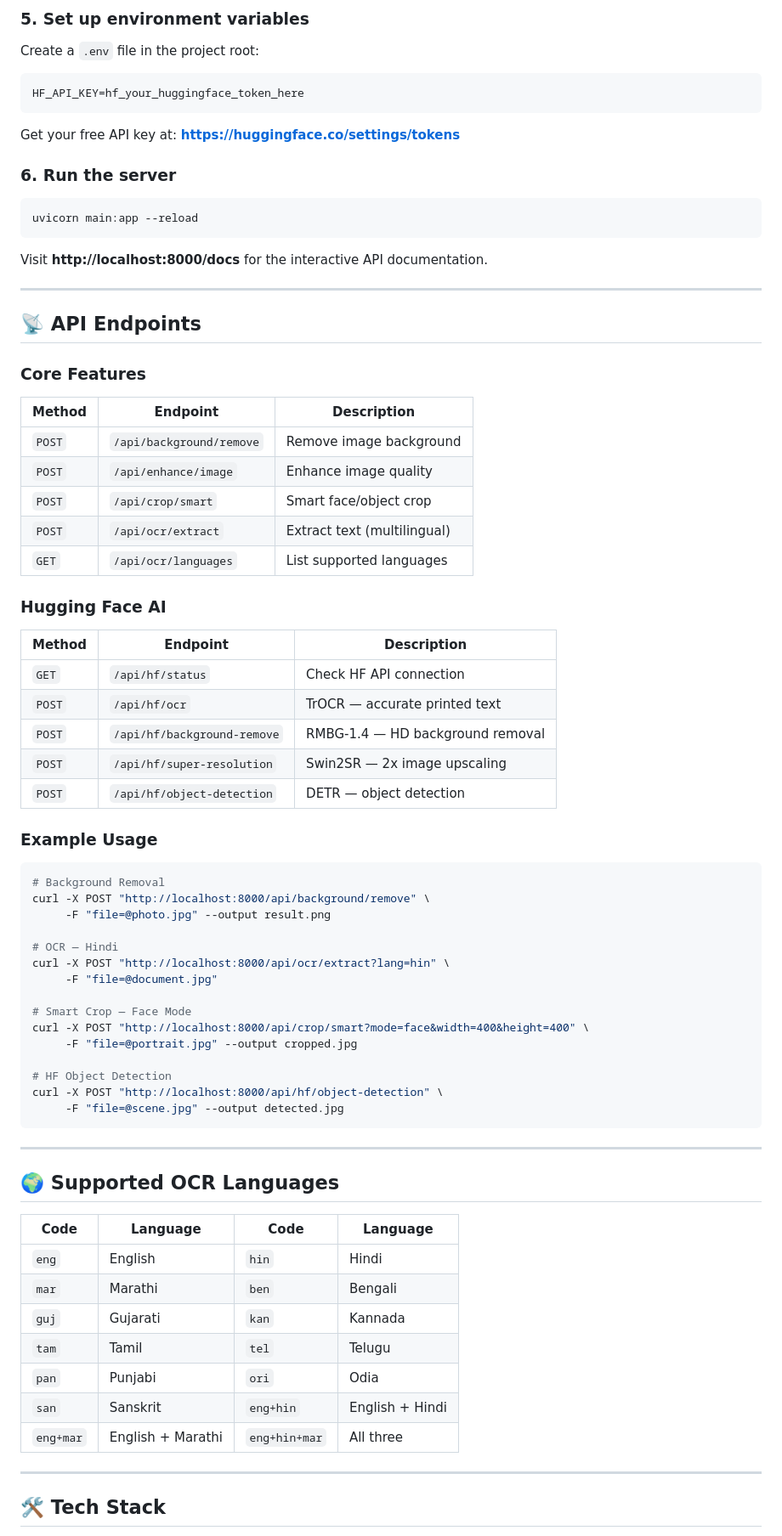
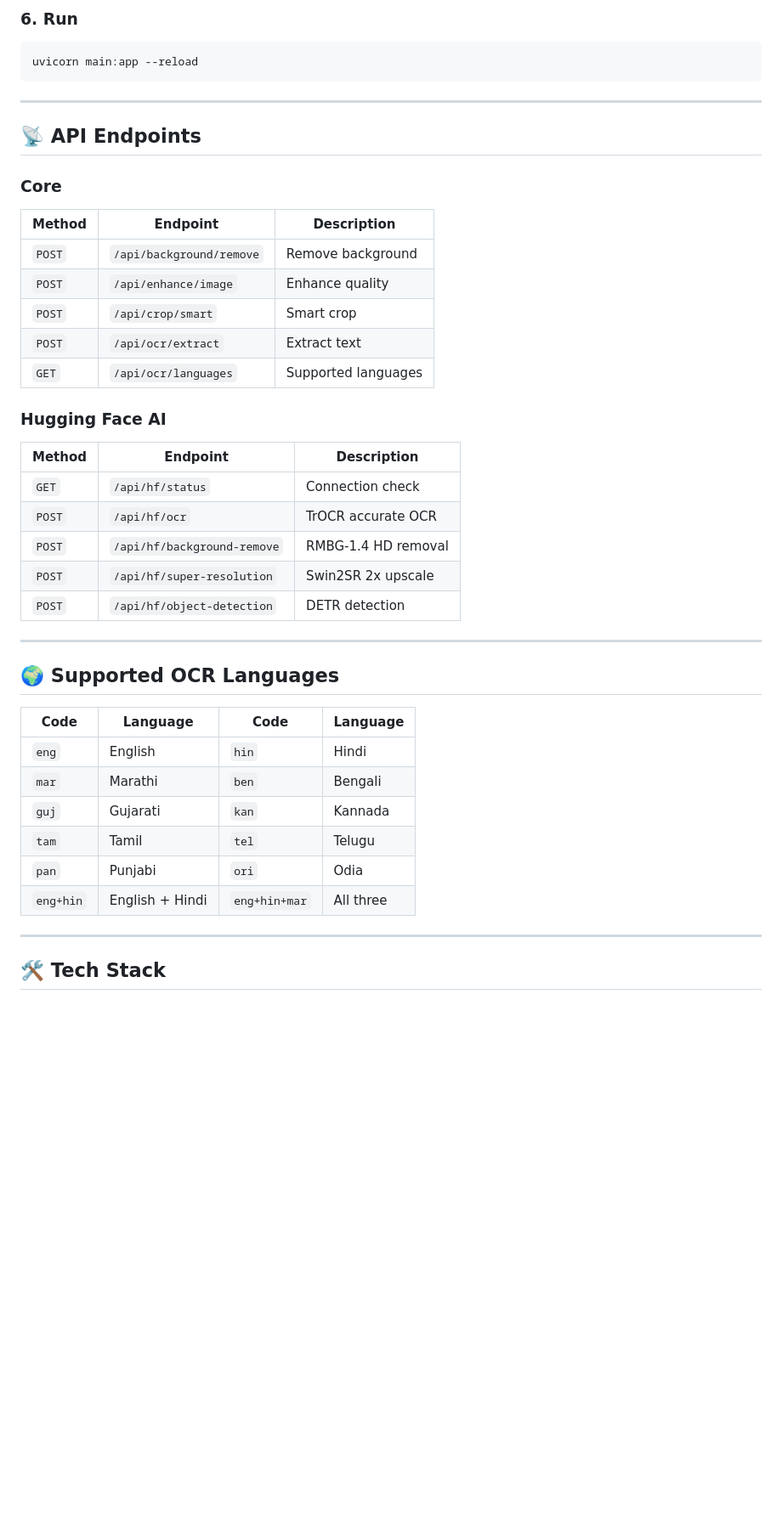
Before and after one commit to ShAnTaNu6303/ai-image-toolkit, a Markdown page: README.md, the part around one of its changes. Shown at 85% size. GitHub-like rendering; blank space fills up the shorter version.

````diff
--- a/README.md
+++ b/README.md
@@ -135,65 +150,30 @@ brew install tesseract tesseract-lang
 
-### 5. Set up environment variables
-
-Create a `.env` file in the project root:
-
-```env
-HF_API_KEY=hf_your_huggingface_token_here
-```
-
-Get your free API key at: **https://huggingface.co/settings/tokens**
-
-### 6. Run the server
-
+### 6. Run
 ```bash
 uvicorn main:app --reload
 ```
-
-Visit **http://localhost:8000/docs** for the interactive API documentation.
 
 ---
 
 ## 📡 API Endpoints
 
-### Core Features
-
+### Core
 | Method | Endpoint | Description |
 |---|---|---|
-| `POST` | `/api/background/remove` | Remove image background |
-| `POST` | `/api/enhance/image` | Enhance image quality |
-| `POST` | `/api/crop/smart` | Smart face/object crop |
-| `POST` | `/api/ocr/extract` | Extract text (multilingual) |
-| `GET` | `/api/ocr/languages` | List supported languages |
+| `POST` | `/api/background/remove` | Remove background |
+| `POST` | `/api/enhance/image` | Enhance quality |
+| `POST` | `/api/crop/smart` | Smart crop |
+| `POST` | `/api/ocr/extract` | Extract text |
+| `GET` | `/api/ocr/languages` | Supported languages |
 
 ### Hugging Face AI
-
 | Method | Endpoint | Description |
 |---|---|---|
-| `GET` | `/api/hf/status` | Check HF API connection |
-| `POST` | `/api/hf/ocr` | TrOCR — accurate printed text |
-| `POST` | `/api/hf/background-remove` | RMBG-1.4 — HD background removal |
-| `POST` | `/api/hf/super-resolution` | Swin2SR — 2x image upscaling |
-| `POST` | `/api/hf/object-detection` | DETR — object detection |
-
-### Example Usage
-
-```bash
-# Background Removal
-curl -X POST "http://localhost:8000/api/background/remove" \
-     -F "file=@photo.jpg" --output result.png
-
-# OCR — Hindi
-curl -X POST "http://localhost:8000/api/ocr/extract?lang=hin" \
-     -F "file=@document.jpg"
-
-# Smart Crop — Face Mode
-curl -X POST "http://localhost:8000/api/crop/smart?mode=face&width=400&height=400" \
-     -F "file=@portrait.jpg" --output cropped.jpg
-
-# HF Object Detection
-curl -X POST "http://localhost:8000/api/hf/object-detection" \
-     -F "file=@scene.jpg" --output detected.jpg
-```
+| `GET` | `/api/hf/status` | Connection check |
+| `POST` | `/api/hf/ocr` | TrOCR accurate OCR |
+| `POST` | `/api/hf/background-remove` | RMBG-1.4 HD removal |
+| `POST` | `/api/hf/super-resolution` | Swin2SR 2x upscale |
+| `POST` | `/api/hf/object-detection` | DETR detection |
 
 ---
 
@@ -206,8 +186,7 @@ curl -X POST "http://localhost:8000/api/hf/object-detection" \
 | `guj` | Gujarati | `kan` | Kannada |
 | `tam` | Tamil | `tel` | Telugu |
 | `pan` | Punjabi | `ori` | Odia |
-| `san` | Sanskrit | `eng+hin` | English + Hindi |
-| `eng+mar` | English + Marathi | `eng+hin+mar` | All three |
+| `eng+hin` | English + Hindi | `eng+hin+mar` | All three |
 
 ---
 
````
Also changed, not shown: other parts of README.md (+87 -112 lines).
